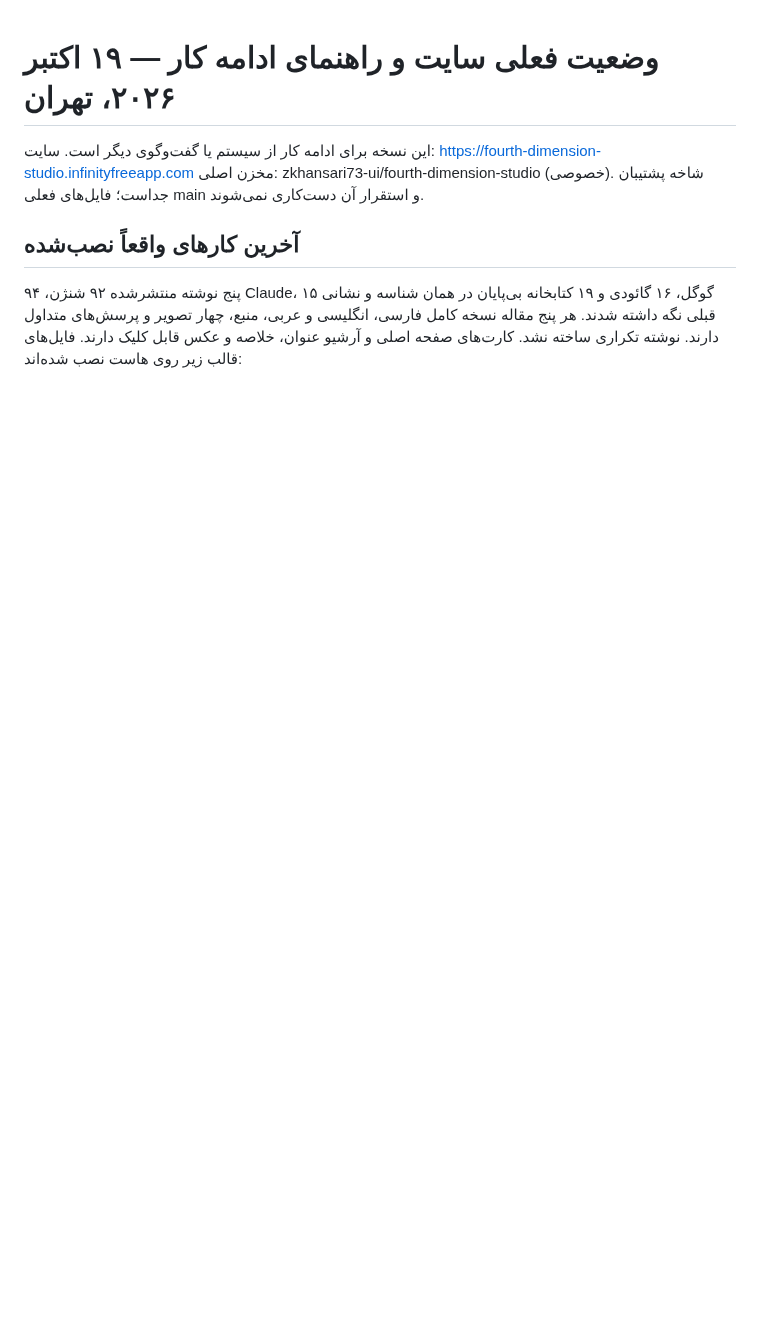
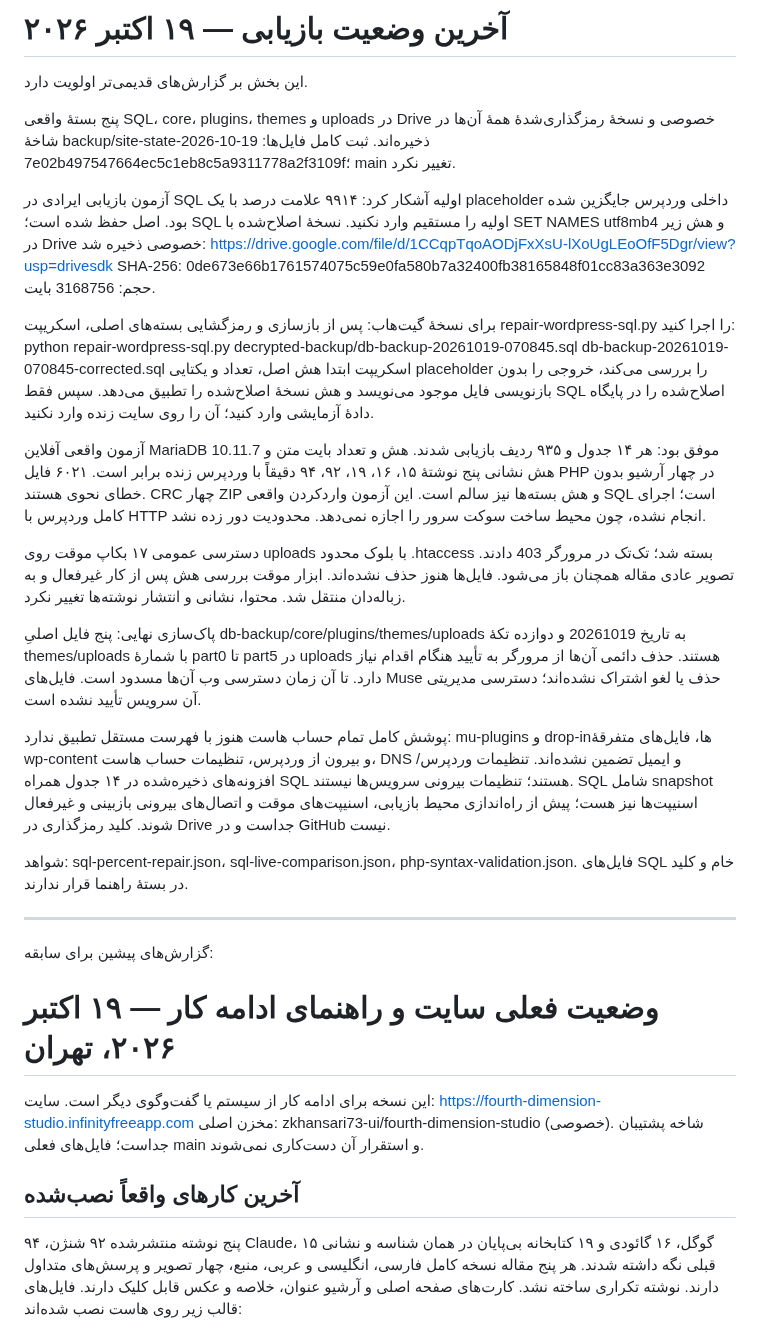
Before and after one commit to zkhansari73-ui/fourth-dimension-studio, a Markdown page: CURRENT-STATE-FA.md, the part around the change. Rendered like a GitHub page; blank space fills up the shorter version.

Commit message:
Document verified SQL restore, repair requirement, and protected temporary backups

```diff
--- a/CURRENT-STATE-FA.md
+++ b/CURRENT-STATE-FA.md
@@ -1,3 +1,32 @@
+# آخرین وضعیت بازیابی — ۱۹ اکتبر ۲۰۲۶
+
+این بخش بر گزارش‌های قدیمی‌تر اولویت دارد.
+
+پنج بستهٔ واقعی SQL، core، plugins، themes و uploads در Drive خصوصی و نسخهٔ رمزگذاری‌شدهٔ همهٔ آن‌ها در شاخهٔ backup/site-state-2026-10-19 ذخیره‌اند. ثبت کامل فایل‌ها: 7e02b497547664ec5c1eb8c5a9311778a2f3109f؛ main تغییر نکرد.
+
+آزمون بازیابی ایرادی در SQL اولیه آشکار کرد: ۹۹۱۴ علامت درصد با یک placeholder داخلی وردپرس جایگزین شده بود. اصل حفظ شده است؛ SQL اولیه را مستقیم وارد نکنید. نسخهٔ اصلاح‌شده با SET NAMES utf8mb4 و هش زیر در Drive خصوصی ذخیره شد:
+https://drive.google.com/file/d/1CCqpTqoAODjFxXsU-lXoUgLEoOfF5Dgr/view?usp=drivesdk
+SHA-256: 0de673e66b1761574075c59e0fa580b7a32400fb38165848f01cc83a363e3092
+حجم: 3168756 بایت.
+
+برای نسخهٔ گیت‌هاب: پس از بازسازی و رمزگشایی بسته‌های اصلی، اسکریپت repair-wordpress-sql.py را اجرا کنید:
+python repair-wordpress-sql.py decrypted-backup/db-backup-20261019-070845.sql db-backup-20261019-070845-corrected.sql
+اسکریپت ابتدا هش اصل، تعداد و یکتایی placeholder را بررسی می‌کند، خروجی را بدون بازنویسی فایل موجود می‌نویسد و هش نسخهٔ اصلاح‌شده را تطبیق می‌دهد. سپس فقط SQL اصلاح‌شده را در پایگاه دادهٔ آزمایشی وارد کنید؛ آن را روی سایت زنده وارد نکنید.
+
+آزمون واقعی آفلاین MariaDB 10.11.7 موفق بود: هر ۱۴ جدول و ۹۳۵ ردیف بازیابی شدند. هش و تعداد بایت متن و هش نشانی پنج نوشتهٔ ۱۵، ۱۶، ۱۹، ۹۲، ۹۴ دقیقاً با وردپرس زنده برابر است. ۶۰۲۱ فایل PHP در چهار آرشیو بدون خطای نحوی هستند. CRC چهار ZIP و هش بسته‌ها نیز سالم است. این آزمون واردکردن واقعی SQL است؛ اجرای کامل وردپرس با HTTP انجام نشده، چون محیط ساخت سوکت سرور را اجازه نمی‌دهد. محدودیت دور زده نشد.
+
+دسترسی عمومی ۱۷ بکاپ موقت روی uploads با بلوک محدود .htaccess بسته شد؛ تک‌تک در مرورگر 403 دادند. تصویر عادی مقاله همچنان باز می‌شود. فایل‌ها هنوز حذف نشده‌اند. ابزار موقت بررسی هش پس از کار غیرفعال و به زباله‌دان منتقل شد. محتوا، نشانی و انتشار نوشته‌ها تغییر نکرد.
+
+پاک‌سازی نهایی: پنج فایل اصلیِ db-backup/core/plugins/themes/uploads به تاریخ 20261019 و دوازده تکهٔ themes/uploads با شمارهٔ part0 تا part5 در uploads هستند. حذف دائمی آن‌ها از مرورگر به تأیید هنگام اقدام نیاز دارد. تا آن زمان دسترسی وب آن‌ها مسدود است. فایل‌های Muse حذف یا لغو اشتراک نشده‌اند؛ دسترسی مدیریتی آن سرویس تأیید نشده است.
+
+پوشش کامل تمام حساب هاست هنوز با فهرست مستقل تطبیق ندارد: mu-plugins و drop-inها، فایل‌های متفرقهٔ wp-content و بیرون از وردپرس، تنظیمات حساب هاست، DNS و ایمیل تضمین نشده‌اند. تنظیمات وردپرس/افزونه‌های ذخیره‌شده در ۱۴ جدول همراه SQL هستند؛ تنظیمات بیرونی سرویس‌ها نیستند. SQL شامل snapshot اسنیپت‌ها نیز هست؛ پیش از راه‌اندازی محیط بازیابی، اسنیپت‌های موقت و اتصال‌های بیرونی بازبینی و غیرفعال شوند. کلید رمزگذاری در Drive جداست و در GitHub نیست.
+
+شواهد: sql-percent-repair.json، sql-live-comparison.json، php-syntax-validation.json. فایل‌های SQL خام و کلید در بستهٔ راهنما قرار ندارند.
+
+
+---
+گزارش‌های پیشین برای سابقه:
+
 # وضعیت فعلی سایت و راهنمای ادامه کار — ۱۹ اکتبر ۲۰۲۶، تهران
 
 این نسخه برای ادامه کار از سیستم یا گفت‌وگوی دیگر است. سایت: https://fourth-dimension-studio.infinityfreeapp.com
```
